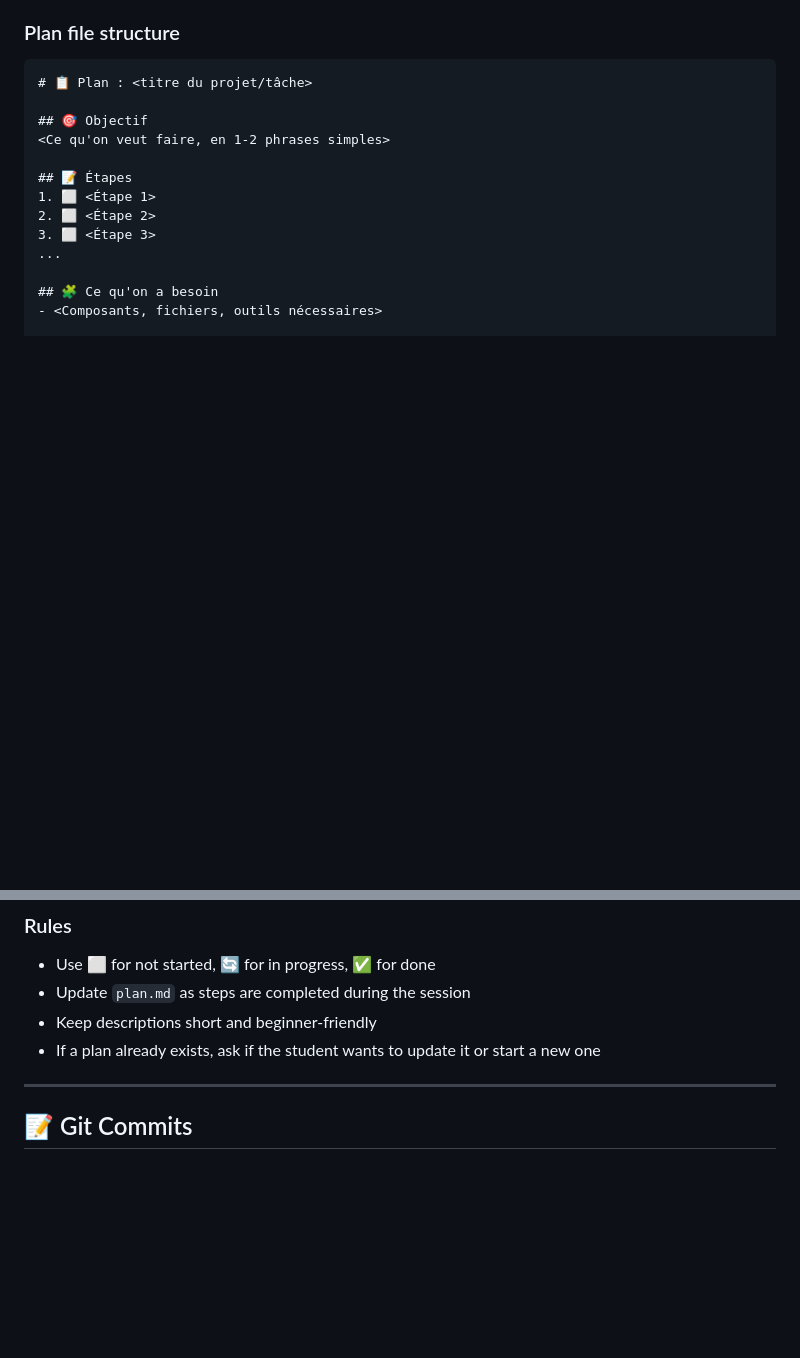
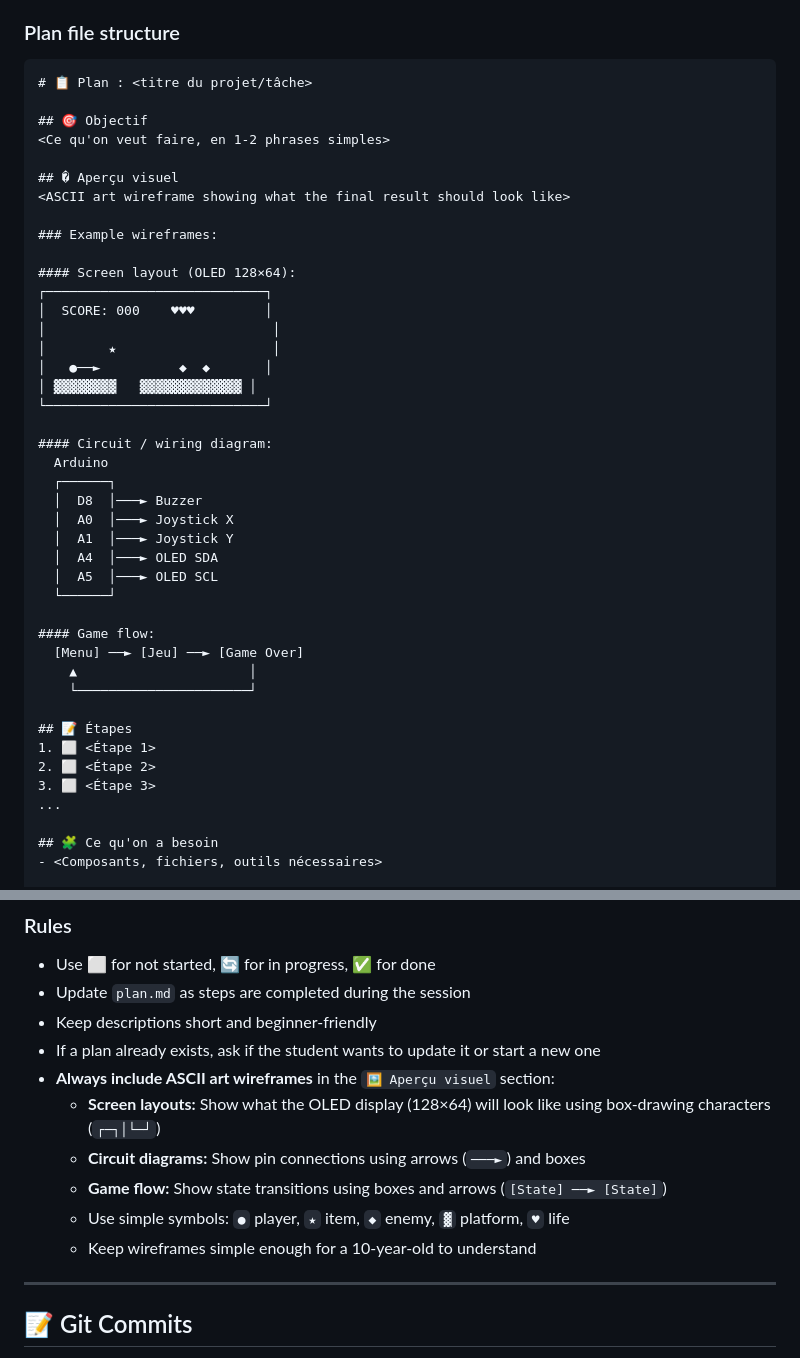
Before and after one commit to dickolsson/ArcadeSohan, a Markdown page: .github/copilot-instructions.md, 2 parts joined by grey strips. GitHub-like rendering; blank space fills up the shorter version.

Commit message:
docs: add ASCII art wireframes to planning mode instructions

```diff
--- a/.github/copilot-instructions.md
+++ b/.github/copilot-instructions.md
@@ -192,6 +192,35 @@ When the student asks to **make a plan** (e.g., "on fait un plan", "let's plan",
 ## 🎯 Objectif
 <Ce qu'on veut faire, en 1-2 phrases simples>
 
+## �️ Aperçu visuel
+<ASCII art wireframe showing what the final result should look like>
+
+### Example wireframes:
+
+#### Screen layout (OLED 128×64):
+┌────────────────────────────┐
+│  SCORE: 000    ♥♥♥         │
+│                             │
+│        ★                    │
+│   ●──►          ◆  ◆       │
+│ ▓▓▓▓▓▓▓▓   ▓▓▓▓▓▓▓▓▓▓▓▓▓ │
+└────────────────────────────┘
+
+#### Circuit / wiring diagram:
+  Arduino
+  ┌──────┐
+  │  D8  │───► Buzzer
+  │  A0  │───► Joystick X
+  │  A1  │───► Joystick Y
+  │  A4  │───► OLED SDA
+  │  A5  │───► OLED SCL
+  └──────┘
+
+#### Game flow:
+  [Menu] ──► [Jeu] ──► [Game Over]
+    ▲                      │
+    └──────────────────────┘
+
 ## 📝 Étapes
 1. ⬜ <Étape 1>
 2. ⬜ <Étape 2>
@@ -210,6 +239,12 @@ When the student asks to **make a plan** (e.g., "on fait un plan", "let's plan",
 - Update `plan.md` as steps are completed during the session
 - Keep descriptions short and beginner-friendly
 - If a plan already exists, ask if the student wants to update it or start a new one
+- **Always include ASCII art wireframes** in the `🖼️ Aperçu visuel` section:
+  - **Screen layouts:** Show what the OLED display (128×64) will look like using box-drawing characters (`┌─┐│└─┘`)
+  - **Circuit diagrams:** Show pin connections using arrows (`───►`) and boxes
+  - **Game flow:** Show state transitions using boxes and arrows (`[State] ──► [State]`)
+  - Use simple symbols: `●` player, `★` item, `◆` enemy, `▓` platform, `♥` life
+  - Keep wireframes simple enough for a 10-year-old to understand
 
 ---
 
```
